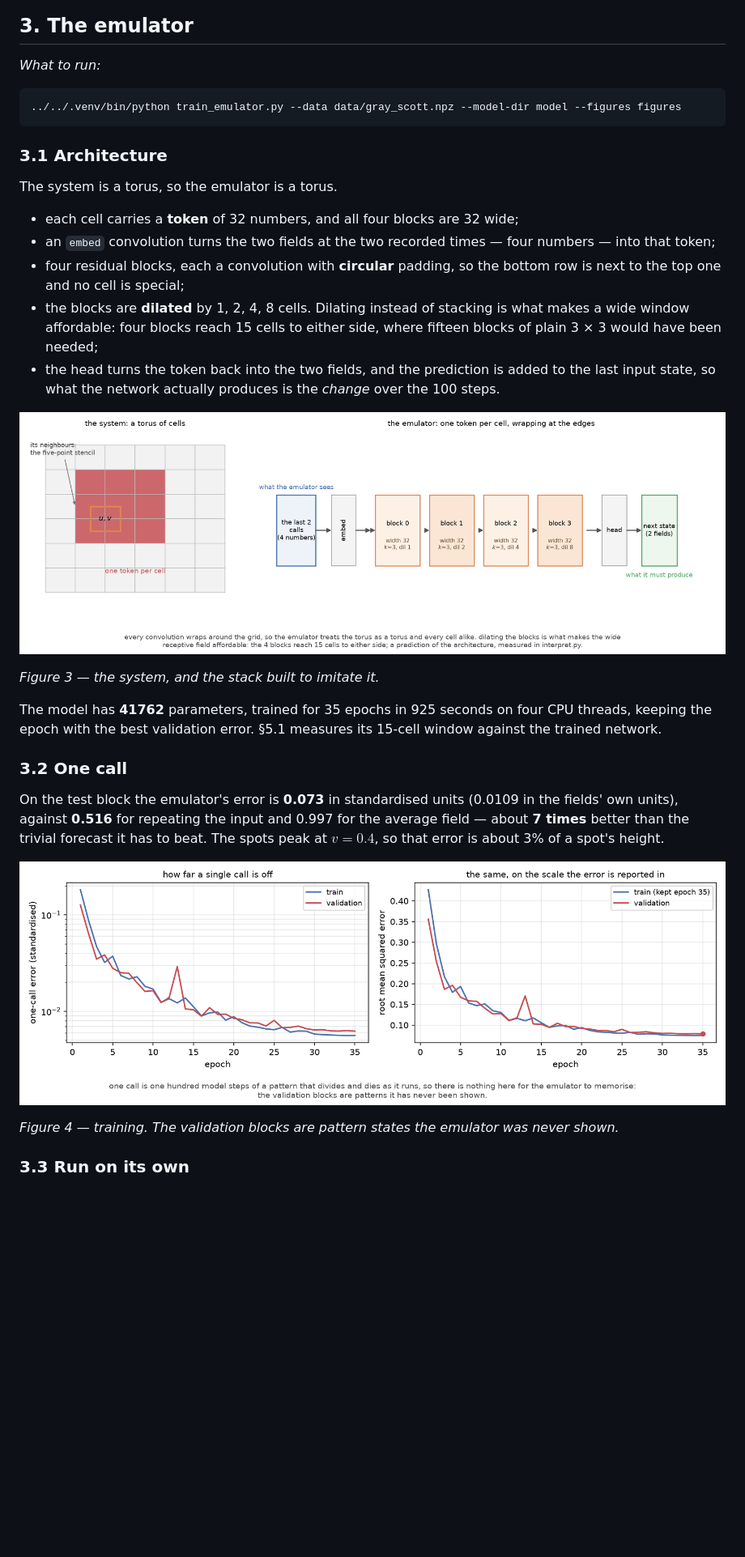
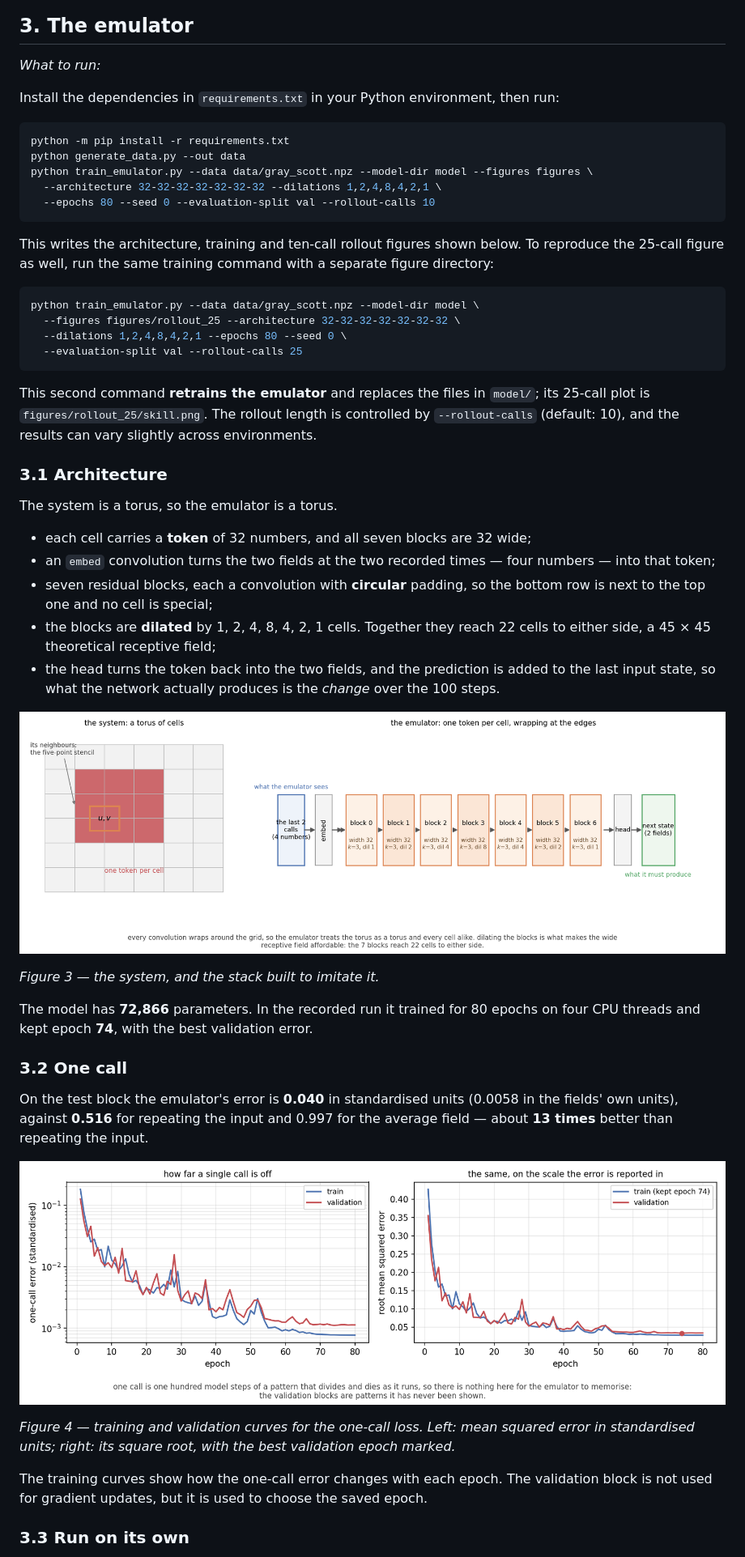
Before and after one commit to NLeSC-Knowledge-Development/SAE-GrayScott, a Markdown page: README.md, the part around one of its changes. Shown at 81% size. Rendered like a GitHub page; pictures changed too: figures/architecture.png, figures/training.png; blank space fills up the shorter version.

Commit message:
Update emulator to fix the alias effect on previous emulator: more convblocks fix the problem. Also it is best to keep the emulator up to around 10 steps, but 25 kept for bookeeping

````diff
--- a/README.md
+++ b/README.md
@@ -166,22 +167,41 @@ not trained on.
 
 *What to run:*
 
+Install the dependencies in `requirements.txt` in your Python environment, then run:
+
 ```bash
-../../.venv/bin/python train_emulator.py --data data/gray_scott.npz --model-dir model --figures figures
+python -m pip install -r requirements.txt
+python generate_data.py --out data
+python train_emulator.py --data data/gray_scott.npz --model-dir model --figures figures \
+  --architecture 32-32-32-32-32-32-32 --dilations 1,2,4,8,4,2,1 \
+  --epochs 80 --seed 0 --evaluation-split val --rollout-calls 10
 ```
+
+This writes the architecture, training and ten-call rollout figures shown below. To reproduce
+the 25-call figure as well, run the same training command with a separate figure directory:
+
+```bash
+python train_emulator.py --data data/gray_scott.npz --model-dir model \
+  --figures figures/rollout_25 --architecture 32-32-32-32-32-32-32 \
+  --dilations 1,2,4,8,4,2,1 --epochs 80 --seed 0 \
+  --evaluation-split val --rollout-calls 25
+```
+
+This second command **retrains the emulator** and replaces the files in `model/`; its
+25-call plot is `figures/rollout_25/skill.png`. The rollout length is controlled by
+`--rollout-calls` (default: 10), and the results can vary slightly across environments.
 
 ### 3.1 Architecture
 
 The system is a torus, so the emulator is a torus.
 
-* each cell carries a **token** of 32 numbers, and all four blocks are 32 wide;
+* each cell carries a **token** of 32 numbers, and all seven blocks are 32 wide;
 * an `embed` convolution turns the two fields at the two recorded times — four numbers — into
   that token;
-* four residual blocks, each a convolution with **circular** padding, so the bottom row is next to
+* seven residual blocks, each a convolution with **circular** padding, so the bottom row is next to
   the top one and no cell is special;
-* the blocks are **dilated** by 1, 2, 4, 8 cells. Dilating instead of stacking is what
-  makes a wide window affordable: four blocks reach 15 cells to either side, where
-  fifteen blocks of plain 3 × 3 would have been needed;
+* the blocks are **dilated** by 1, 2, 4, 8, 4, 2, 1 cells. Together they reach 22 cells
+  to either side, a 45 × 45 theoretical receptive field;
 * the head turns the token back into the two fields, and the prediction is added to the last input
   state, so what the network actually produces is the *change* over the 100 steps.
 
@@ -189,20 +209,22 @@ The system is a torus, so the emulator is a torus.
 
 *Figure 3 — the system, and the stack built to imitate it.*
 
-The model has **41762** parameters, trained for 35 epochs in
-925 seconds on four CPU threads, keeping the epoch with the best validation
-error. §5.1 measures its 15-cell window against the trained network.
+The model has **72,866** parameters. In the recorded run it trained for 80 epochs
+on four CPU threads and kept epoch **74**, with the best validation error.
 
 ### 3.2 One call
 
-On the test block the emulator's error is **0.073** in standardised units (0.0109 in the fields'
+On the test block the emulator's error is **0.040** in standardised units (0.0058 in the fields'
 own units), against **0.516** for repeating the input and 0.997 for the average field — about
-**7 times** better than the trivial forecast it has to beat. The spots peak at $v = 0.4$, so that
-error is about 3% of a spot's height.
+**13 times** better than repeating the input.
 
 ![Training](figures/training.png)
 
-*Figure 4 — training. The validation blocks are pattern states the emulator was never shown.*
+*Figure 4 — training and validation curves for the one-call loss. Left: mean squared error in
+standardised units; right: its square root, with the best validation epoch marked.*
+
+The training curves show how the one-call error changes with each epoch. The validation block
+is not used for gradient updates, but it is used to choose the saved epoch.
 
 ### 3.3 Run on its own
 
````
Also changed, not shown: other parts of README.md (+28 -13 lines), figures/rollout_25/skill.png (added), figures/skill.png, 3 other files.
